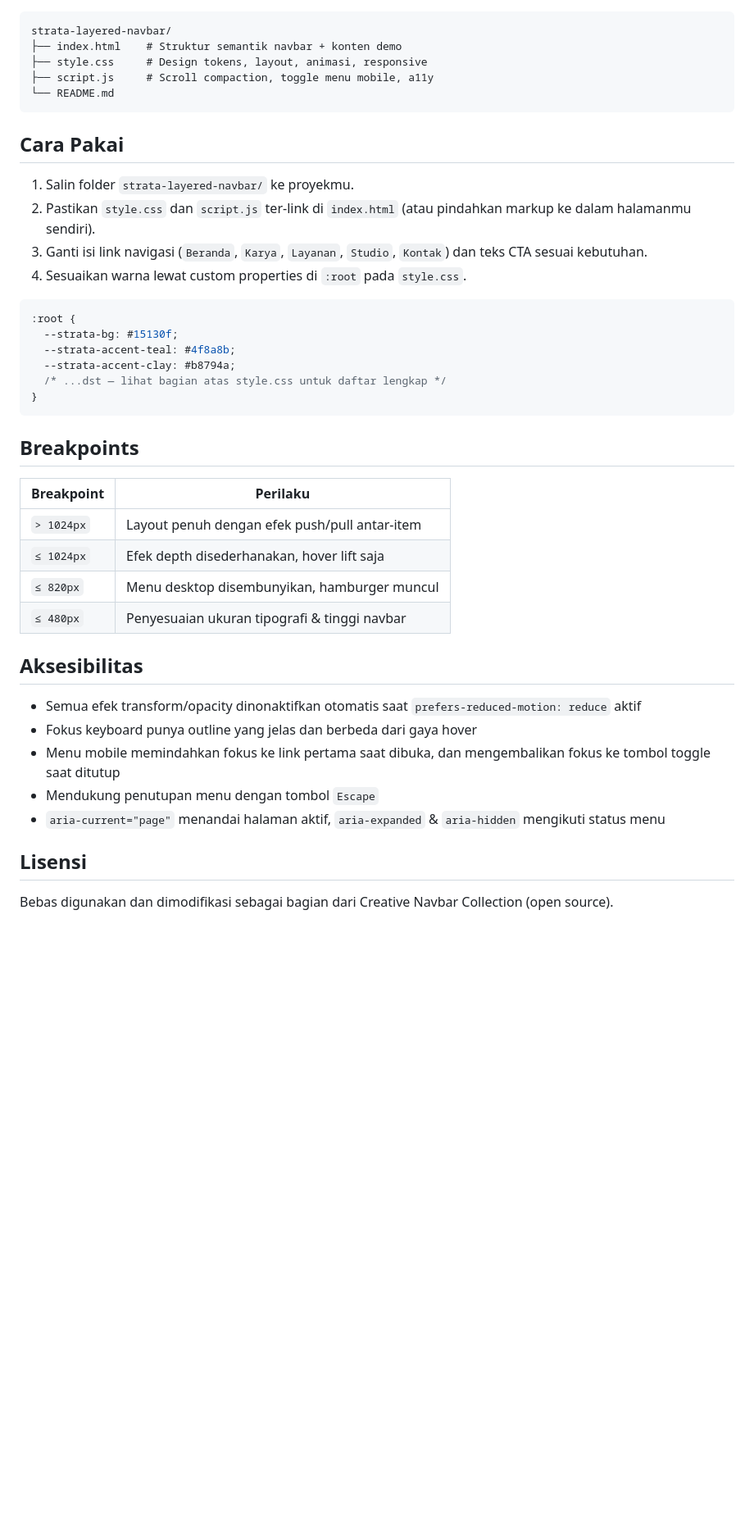
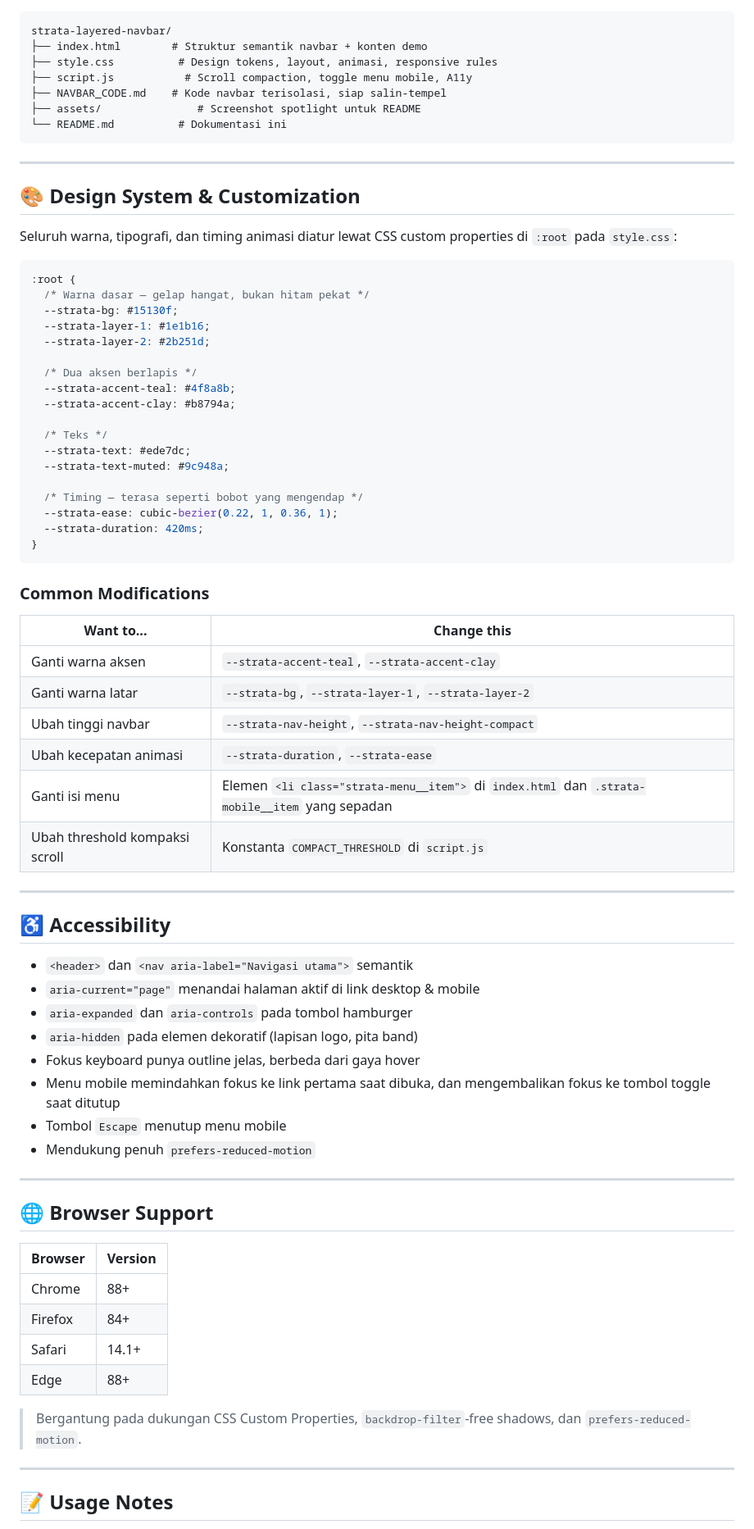
Before and after one commit to PutuDio/modern-navbar-collection, a Markdown page: strata-layered-navbar/README.md, the part around the change printed below. Shown: that part at 82% size. GitHub-like rendering; blank space fills up the shorter version.

Commit message:
Update the strata navbar in the preview and live sections of readme.md, and also add navbar_code.md

````diff
--- a/strata-layered-navbar/README.md
+++ b/strata-layered-navbar/README.md
@@ -23,45 +74,79 @@ Kebanyakan navbar memperlakukan item navigasi sebagai elemen yang setara dan dat
 
 ```
 strata-layered-navbar/
-├── index.html    # Struktur semantik navbar + konten demo
-├── style.css     # Design tokens, layout, animasi, responsive
-├── script.js     # Scroll compaction, toggle menu mobile, a11y
-└── README.md
+├── index.html        # Struktur semantik navbar + konten demo
+├── style.css          # Design tokens, layout, animasi, responsive rules
+├── script.js           # Scroll compaction, toggle menu mobile, A11y
+├── NAVBAR_CODE.md    # Kode navbar terisolasi, siap salin-tempel
+├── assets/               # Screenshot spotlight untuk README
+└── README.md          # Dokumentasi ini
 ```
 
-## Cara Pakai
+---
 
-1. Salin folder `strata-layered-navbar/` ke proyekmu.
-2. Pastikan `style.css` dan `script.js` ter-link di `index.html` (atau pindahkan markup ke dalam halamanmu sendiri).
-3. Ganti isi link navigasi (`Beranda`, `Karya`, `Layanan`, `Studio`, `Kontak`) dan teks CTA sesuai kebutuhan.
-4. Sesuaikan warna lewat custom properties di `:root` pada `style.css`.
+## 🎨 Design System & Customization
+
+Seluruh warna, tipografi, dan timing animasi diatur lewat CSS custom properties di `:root` pada `style.css`:
 
 ```css
 :root {
+  /* Warna dasar — gelap hangat, bukan hitam pekat */
   --strata-bg: #15130f;
+  --strata-layer-1: #1e1b16;
+  --strata-layer-2: #2b251d;
+
+  /* Dua aksen berlapis */
   --strata-accent-teal: #4f8a8b;
   --strata-accent-clay: #b8794a;
-  /* ...dst — lihat bagian atas style.css untuk daftar lengkap */
+
+  /* Teks */
+  --strata-text: #ede7dc;
+  --strata-text-muted: #9c948a;
+
+  /* Timing — terasa seperti bobot yang mengendap */
+  --strata-ease: cubic-bezier(0.22, 1, 0.36, 1);
+  --strata-duration: 420ms;
 }
 ```
 
-## Breakpoints
+### Common Modifications
 
-| Breakpoint | Perilaku |
+| Want to... | Change this |
 |---|---|
-| `> 1024px` | Layout penuh dengan efek push/pull antar-item |
-| `≤ 1024px` | Efek depth disederhanakan, hover lift saja |
-| `≤ 820px` | Menu desktop disembunyikan, hamburger muncul |
-| `≤ 480px` | Penyesuaian ukuran tipografi & tinggi navbar |
+| Ganti warna aksen | `--strata-accent-teal`, `--strata-accent-clay` |
+| Ganti warna latar | `--strata-bg`, `--strata-layer-1`, `--strata-layer-2` |
+| Ubah tinggi navbar | `--strata-nav-height`, `--strata-nav-height-compact` |
+| Ubah kecepatan animasi | `--strata-duration`, `--strata-ease` |
+| Ganti isi menu | Elemen `<li class="strata-menu__item">` di `index.html` dan `.strata-mobile__item` yang sepadan |
+| Ubah threshold kompaksi scroll | Konstanta `COMPACT_THRESHOLD` di `script.js` |
 
-## Aksesibilitas
+---
 
-- Semua efek transform/opacity dinonaktifkan otomatis saat `prefers-reduced-motion: reduce` aktif
-- Fokus keyboard punya outline yang jelas dan berbeda dari gaya hover
+## ♿ Accessibility
+
+- `<header>` dan `<nav aria-label="Navigasi utama">` semantik
+- `aria-current="page"` menandai halaman aktif di link desktop & mobile
+- `aria-expanded` dan `aria-controls` pada tombol hamburger
+- `aria-hidden` pada elemen dekoratif (lapisan logo, pita band)
+- Fokus keyboard punya outline jelas, berbeda dari gaya hover
 - Menu mobile memindahkan fokus ke link pertama saat dibuka, dan mengembalikan fokus ke tombol toggle saat ditutup
-- Mendukung penutupan menu dengan tombol `Escape`
-- `aria-current="page"` menandai halaman aktif, `aria-expanded` & `aria-hidden` mengikuti status menu
+- Tombol `Escape` menutup menu mobile
+- Mendukung penuh `prefers-reduced-motion`
 
-## Lisensi
+---
 
-Bebas digunakan dan dimodifikasi sebagai bagian dari Creative Navbar Collection (open source).
+## 🌐 Browser Support
+
+| Browser | Version |
+|---|---|
+| Chrome | 88+ |
+| Firefox | 84+ |
+| Safari | 14.1+ |
+| Edge | 88+ |
+
+> Bergantung pada dukungan CSS Custom Properties, `backdrop-filter`-free shadows, dan `prefers-reduced-motion`.
+
+---
+
+## 📝 Usage Notes
+
````
Also changed, not shown: other parts of strata-layered-navbar/README.md (+75 -14 lines), strata-layered-navbar/NAVBAR_CODE.md (added, +491 -0 lines), strata-layered-navbar/navbar-closeup.png (added), strata-layered-navbar/preview-desktop.png (added).
